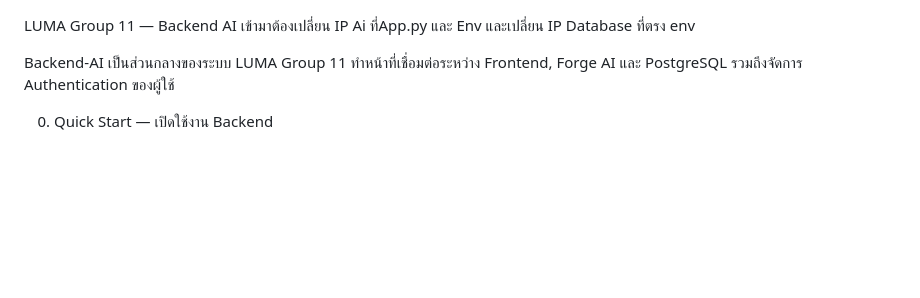
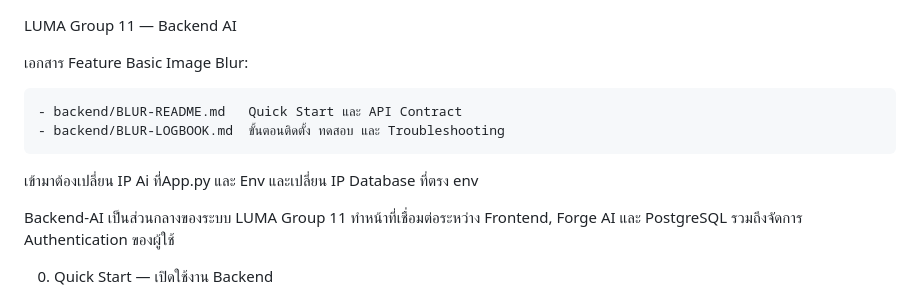
Before and after one commit to Zintrea/LUMA-group11, a Markdown page: backend/README.md, the part around the change. Drawn GitHub-style; blank space fills up the shorter version.

Commit message:
docs(backend): add blur setup and logbook

````diff
--- a/backend/README.md
+++ b/backend/README.md
@@ -1,4 +1,12 @@
 LUMA Group 11 — Backend AI
+
+เอกสาร Feature Basic Image Blur:
+
+```text
+- backend/BLUR-README.md   Quick Start และ API Contract
+- backend/BLUR-LOGBOOK.md  ขั้นตอนติดตั้ง ทดสอบ และ Troubleshooting
+```
+
 เข้ามาต้องเปลี่ยน IP Ai ที่App.py และ Env
 และเปลี่ยน IP Database ที่ตรง env
 
````
Also changed, not shown: backend/BLUR-LOGBOOK.md (added, +281 -0 lines), backend/BLUR-README.md (added, +121 -0 lines).
